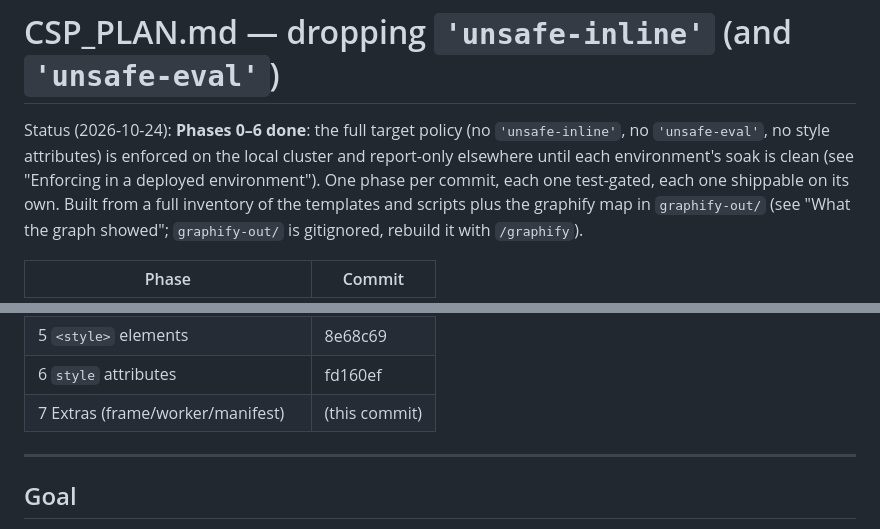
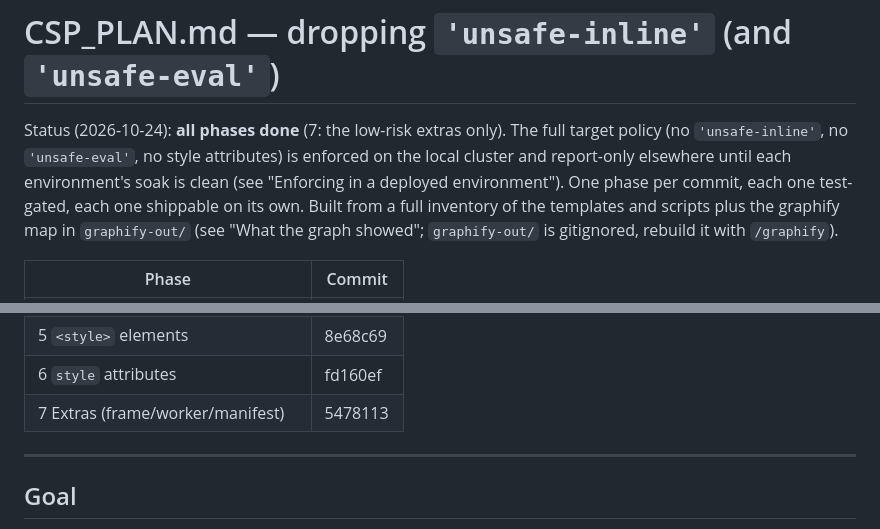
Before and after one commit to DevOcho/d8-chat, a Markdown page: CSP_PLAN.md, 2 parts joined by grey strips. Rendered like a GitHub page.

Commit message:
CSP_PLAN.md: all phases done, with their commits

```diff
--- a/CSP_PLAN.md
+++ b/CSP_PLAN.md
@@ -1,9 +1,9 @@
 # CSP_PLAN.md — dropping `'unsafe-inline'` (and `'unsafe-eval'`)
 
-Status (2026-10-24): **Phases 0–6 done**: the full target policy (no
-`'unsafe-inline'`, no `'unsafe-eval'`, no style attributes) is enforced on the
-local cluster and report-only elsewhere until each environment's soak is clean
-(see "Enforcing in a deployed environment"). One phase per
+Status (2026-10-24): **all phases done** (7: the low-risk extras only). The
+full target policy (no `'unsafe-inline'`, no `'unsafe-eval'`, no style
+attributes) is enforced on the local cluster and report-only elsewhere until
+each environment's soak is clean (see "Enforcing in a deployed environment"). One phase per
 commit, each one test-gated, each one shippable on its own. Built from a full
 inventory of the templates and scripts plus the graphify map in `graphify-out/`
 (see "What the graph showed"; `graphify-out/` is gitignored, rebuild it with
@@ -18,7 +18,7 @@ inventory of the templates and scripts plus the graphify map in `graphify-out/`
 | 4 htmx hardening + enforce scripts | e55db1e |
 | 5 `<style>` elements | 8e68c69 |
 | 6 `style` attributes | fd160ef |
-| 7 Extras (frame/worker/manifest) | (this commit) |
+| 7 Extras (frame/worker/manifest) | 5478113 |
 
 ---
 
```
